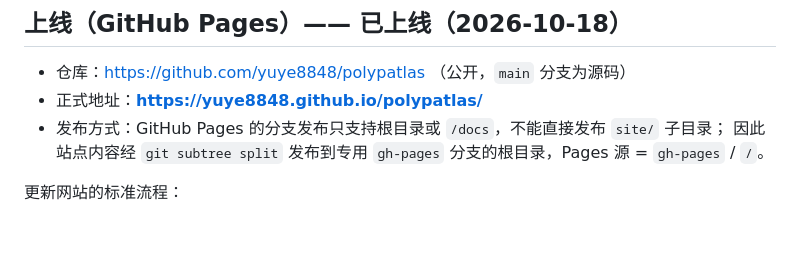
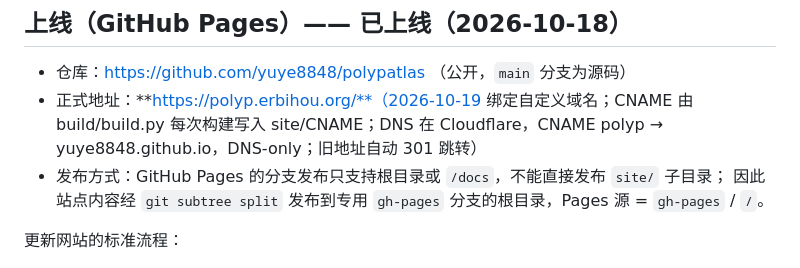
Before and after one commit to yuye8848/polypatlas, a Markdown page: README.md, the part around the change. Drawn GitHub-style; blank space fills up the shorter version.

Commit message:
README: record custom domain binding

```diff
--- a/README.md
+++ b/README.md
@@ -40,7 +40,7 @@ python3 build.py   # 需要 pandas；输出到 ../site/
 ## 上线（GitHub Pages）—— 已上线（2026-10-18）
 
 - 仓库：https://github.com/yuye8848/polypatlas （公开，`main` 分支为源码）
-- 正式地址：**https://yuye8848.github.io/polypatlas/**
+- 正式地址：**https://polyp.erbihou.org/**（2026-10-19 绑定自定义域名；CNAME 由 build/build.py 每次构建写入 site/CNAME；DNS 在 Cloudflare，CNAME polyp → yuye8848.github.io，DNS-only；旧地址自动 301 跳转）
 - 发布方式：GitHub Pages 的分支发布只支持根目录或 `/docs`，不能直接发布 `site/` 子目录；
   因此站点内容经 `git subtree split` 发布到专用 `gh-pages` 分支的根目录，Pages 源 = `gh-pages` / `/`。
 
```
